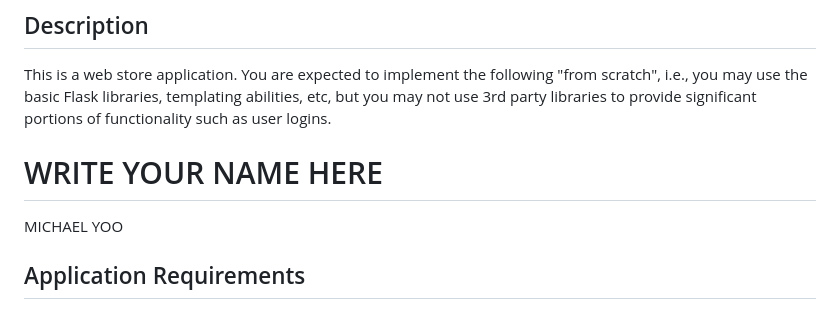
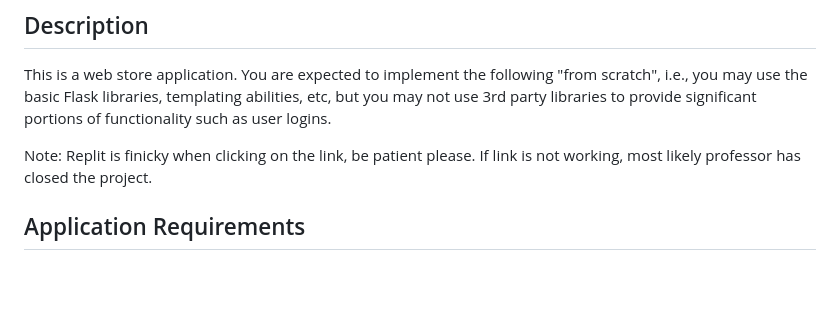
Before and after one commit to myoo18/Shopping-Cart-WebApp, a Markdown page: README.md, the part around the change. GitHub-like rendering; blank space fills up the shorter version.

```diff
--- a/README.md
+++ b/README.md
@@ -2,9 +2,10 @@
 ## Description
 This is a web store application. You are expected to implement the following "from scratch", i.e., you may use the basic Flask libraries, templating abilities, etc, but you may not use 3rd party libraries to provide significant portions of functionality such as user logins.
 
+Note: Replit is finicky when clicking on the link, be patient please. If link is not working, most likely professor has closed the project.
 
-# WRITE YOUR NAME HERE
-MICHAEL YOO
+
+
 
 ## Application Requirements
 The website should be able to display products being sold in several categories. A user visiting your web store can search for products (i.e., search for a specific item name and display that item) or display all items in a certain category. The website should display the available quantity and price for each product.
```
